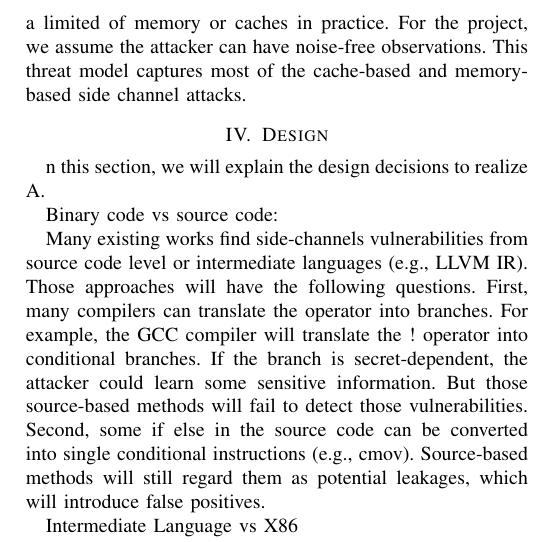
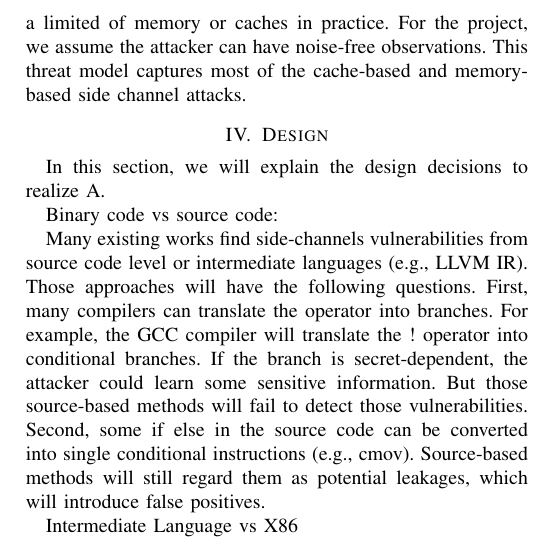
Before and after one commit to qinkunbao/QIF, a LaTeX paper (papers/SP2020_June_1/main.tex, which reads papers/SP2020_June_1/sections/design.tex): part of one column of page 3 of 4, cut so that both start at the same text. Compiled offline with pdfLaTeX; a missing font is replaced by an installed copy or a similar font; a LaTeX package or settings file that is missing is left out.

Commit message:
Update design.tex

```diff
--- a/papers/SP2020_June_1/sections/design.tex
+++ b/papers/SP2020_June_1/sections/design.tex
@@ -1,5 +1,5 @@
 \section{Design}
-n this section, we will explain the design decisions to realize A.
+In this section, we will explain the design decisions to realize A.
 
 Binary code vs source code:
 
```
